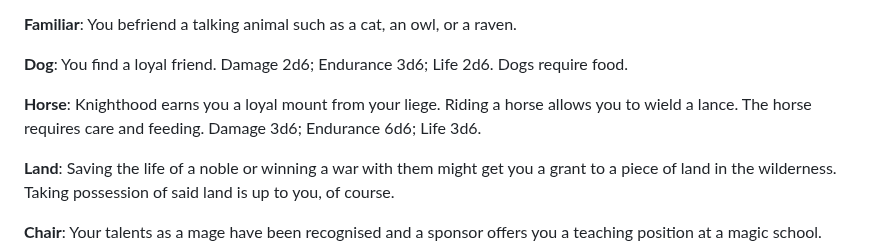
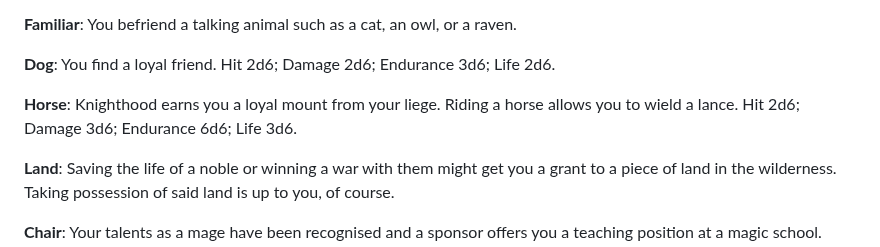
Before and after one commit to kensanata/just-halberds, a Markdown page: Knives.md, the part around the change. Drawn GitHub-style.

Commit message:
Dogs and horses get a Hit attribute

```diff
--- a/Knives.md
+++ b/Knives.md
@@ -94,12 +94,12 @@ surpass you in your best talent, they leave.
 **Familiar**: You befriend a talking animal such as a cat, an owl, or
 a raven.
 
-**Dog**: You find a loyal friend. Damage 2d6; Endurance 3d6; Life 2d6.
-Dogs require food.
+**Dog**: You find a loyal friend. Hit 2d6; Damage 2d6; Endurance 3d6;
+Life 2d6.
 
 **Horse**: Knighthood earns you a loyal mount from your liege. Riding
-a horse allows you to wield a lance. The horse requires care and
-feeding. Damage 3d6; Endurance 6d6; Life 3d6.
+a horse allows you to wield a lance. Hit 2d6; Damage 3d6; Endurance
+6d6; Life 3d6.
 
 **Land**: Saving the life of a noble or winning a war with them might
 get you a grant to a piece of land in the wilderness. Taking
```
